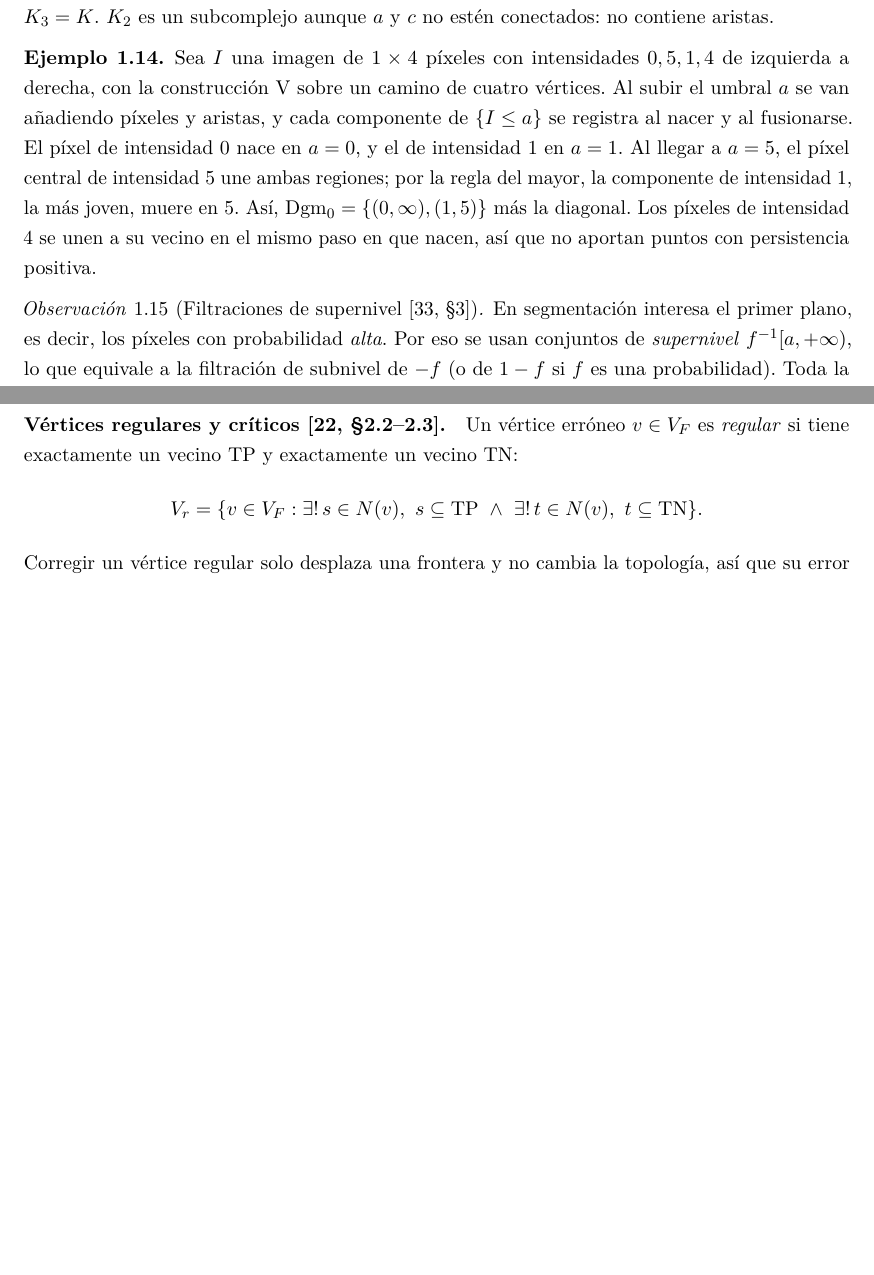
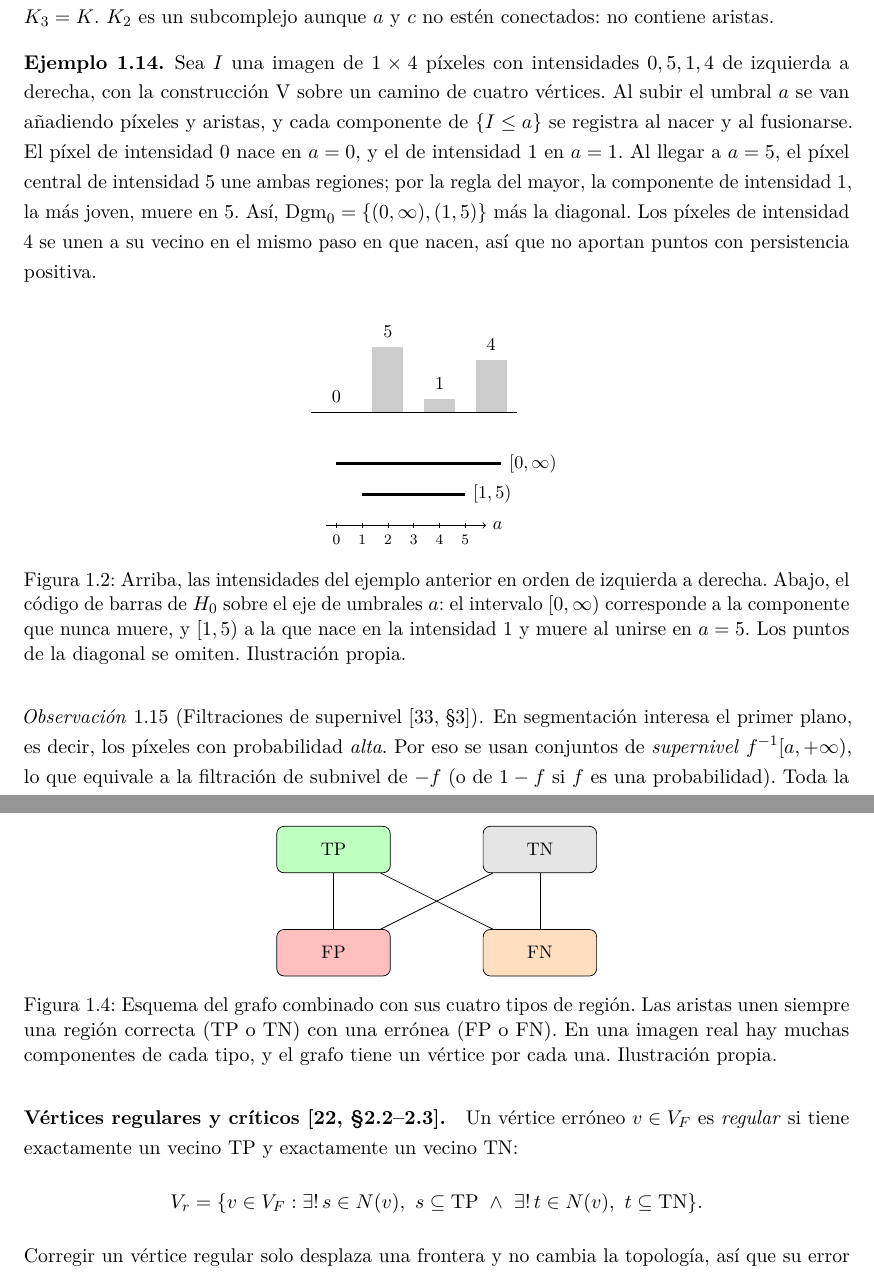
Before and after one commit to AgustinG-git/tfm-filamentos, a LaTeX document (memoria/main.tex, which reads memoria/capitulo3.tex): two parts of pages 9 and 16 of 31 before the commit and two parts of pages 9 and 17 of 32 after it, joined at a grey line, cut so that both start at the same text, the shorter picture padded with empty space. Compiled offline with pdfLaTeX.

Commit message:
Memoria: revisión de Manuel y nitro (contexto y topología)

```diff
--- a/memoria/capitulo3.tex
+++ b/memoria/capitulo3.tex
@@ -364,6 +364,32 @@ $\operatorname{Dgm}_0=\{(0,\infty),(1,5)\}$ más la diagonal. Los píxeles de
 intensidad $4$ se unen a su vecino en el mismo paso en que nacen, así que no
 aportan puntos con persistencia positiva.
 \end{ejemplo}
+
+\begin{figure}[ht]
+\centering
+\begin{tikzpicture}
+  % arriba: intensidades; 0,25 cm por unidad
+  \foreach \x/\v in {0/0, 1/5, 2/1, 3/4} {
+    \fill[gray!40] (\x-0.3,0) rectangle (\x+0.3,0.25*\v);
+    \node[above] at (\x,0.25*\v+0.05) {\small \v};
+  }
+  \draw (-0.5,0) -- (3.5,0);
+  % abajo: código de barras H_0 sobre el eje de umbrales (0,5 cm por unidad)
+  \draw[very thick] (0,-1.0) -- (3.2,-1.0) node[right] {\small $[0,\infty)$};
+  \draw[very thick] (0.5,-1.6) -- (2.5,-1.6) node[right] {\small $[1,5)$};
+  \draw[->] (-0.2,-2.2) -- (2.9,-2.2) node[right] {\small $a$};
+  \foreach \v in {0,1,2,3,4,5} {
+    \draw (0.5*\v,-2.25) -- (0.5*\v,-2.15);
+    \node[below] at (0.5*\v,-2.25) {\scriptsize \v};
+  }
+\end{tikzpicture}
+\caption{Arriba, las intensidades del ejemplo anterior en orden de izquierda
+a derecha. Abajo, el código de barras de $H_0$ sobre el eje de umbrales $a$:
+el intervalo $[0,\infty)$ corresponde a la componente que nunca muere, y
+$[1,5)$ a la que nace en la intensidad $1$ y muere al unirse en $a=5$. Los
+puntos de la diagonal se omiten. Ilustración propia.}
+\label{fig:filtracion-1d}
+\end{figure}
 
 \begin{observacion}[{Filtraciones de supernivel \cite[§3]{stucki2023}}]
 En segmentación interesa el primer plano, es decir, los píxeles con
@@ -849,6 +876,26 @@ regiones son los vértices del \emph{grafo combinado} $\mathcal{G}(P,G)$, con
 aristas entre regiones adyacentes. Es bipartito: las aristas unen siempre
 una región correcta (TP o TN) con una errónea (FP o FN).
 
+\begin{figure}[ht]
+\centering
+\begin{tikzpicture}[every node/.style={draw, rounded corners, minimum width=2.2cm,
+  minimum height=0.9cm, font=\small}]
+  \node[fill=green!25] (TP) at (0,2) {TP};
+  \node[fill=gray!20] (TN) at (4,2) {TN};
+  \node[fill=red!25] (FP) at (0,0) {FP};
+  \node[fill=orange!25] (FN) at (4,0) {FN};
+  \draw (TP) -- (FP);
+  \draw (TP) -- (FN);
+  \draw (TN) -- (FP);
+  \draw (TN) -- (FN);
+\end{tikzpicture}
+\caption{Esquema del grafo combinado con sus cuatro tipos de región. Las
+aristas unen siempre una región correcta (TP o TN) con una errónea (FP o FN).
+En una imagen real hay muchas componentes de cada tipo, y el grafo tiene un
+vértice por cada una. Ilustración propia.}
+\label{fig:grafo-combinado}
+\end{figure}
+
 \paragraph{Vértices regulares y críticos~\cite[§2.2--2.3]{lux2025}.} Un vértice erróneo
 $v\in V_F$ es \emph{regular} si tiene exactamente un vecino TP y
 exactamente un vecino TN:
```
Also changed, not shown: memoria/REVISAR.md (+6 -0 lines), memoria/capitulo3.tex (3 more changed lines).
